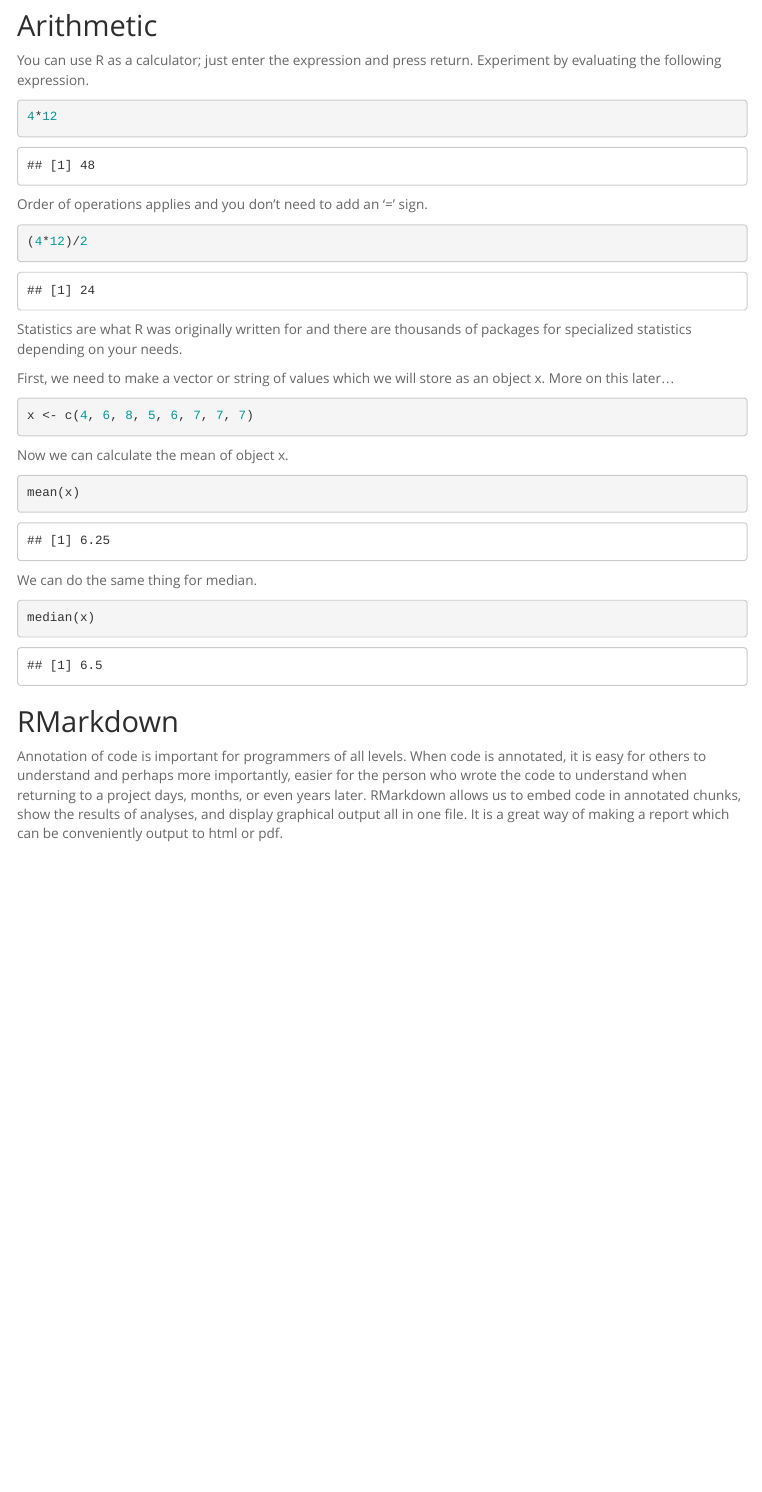
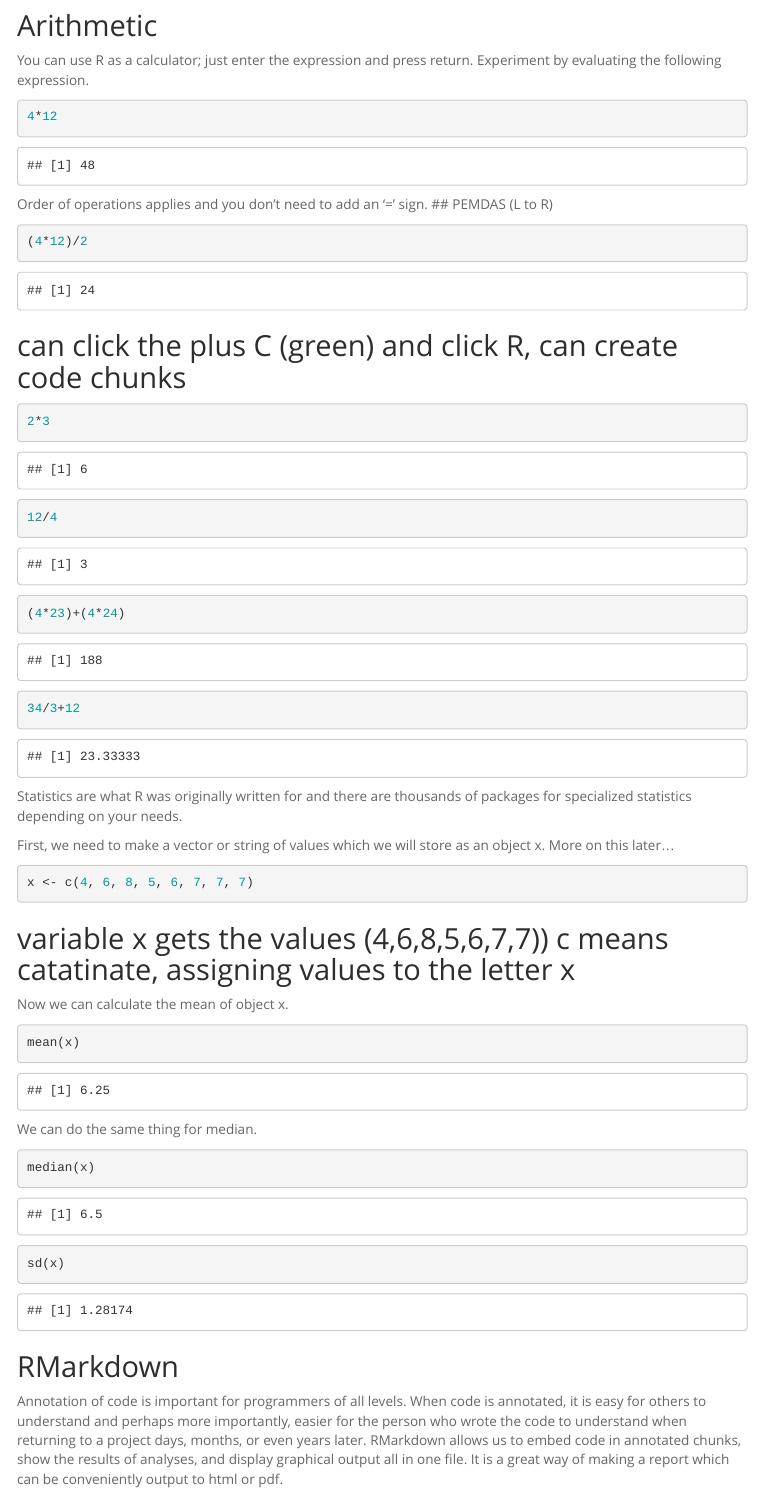
Before and after one commit to kyrkon1/BIS15W2023_kkong, an R Markdown document (lab1/lab1_2.Rmd): the page in a window 1100 px wide, from 1020 px down. Rendered offline with R 4.5, knitr and Pandoc, with nearby package versions; menus at the side of the page are left out.

Commit message:
lab 1 update

````diff
--- a/lab1/lab1_2.Rmd
+++ b/lab1/lab1_2.Rmd
@@ -44,9 +43,26 @@
 ```
 
 Order of operations applies and you don't need to add an '=' sign.
+## PEMDAS (L to R)
 ```{r}
 (4*12)/2
 ```
+## can click the plus C (green) and click R, can create code chunks
+```{r}
+2*3
+```
+
+```{r}
+12/4
+```
+
+```{r}
+(4*23)+(4*24)
+```
+```{r}
+34/3+12
+```
+
 
 Statistics are what R was originally written for and there are thousands of packages for specialized statistics depending on your needs.
 
@@ -54,7 +70,7 @@
 ```{r}
 x <- c(4, 6, 8, 5, 6, 7, 7, 7)
 ```
-
+## variable x gets the values (4,6,8,5,6,7,7)) c means catatinate, assigning values to the letter x
 Now we can calculate the mean of object x.
 ```{r}
 mean(x)
@@ -63,6 +79,10 @@
 We can do the same thing for median.
 ```{r}
 median(x)
+```
+
+```{r}
+sd(x)
 ```
 
 ## RMarkdown
````
Also changed, not shown: lab1/R markdown practice.Rmd (added, +10 -0 lines), lab1/lab1_hw.Rmd (+2 -0 lines), lab1/.RData (added), lab1/lab1_2.html (added), lab1/lab1_2.Rmd (1 more changed lines), 1 other file.
